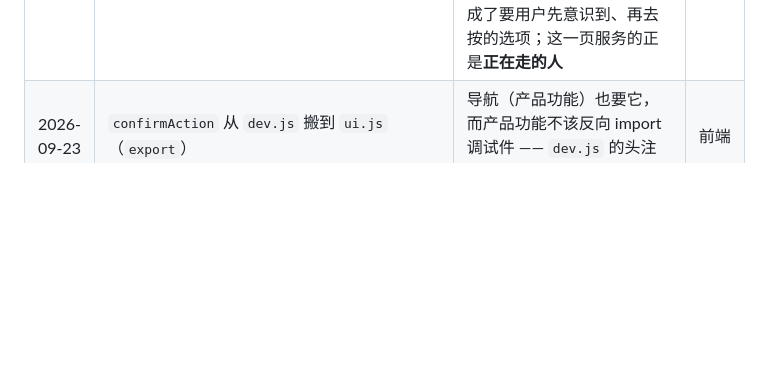
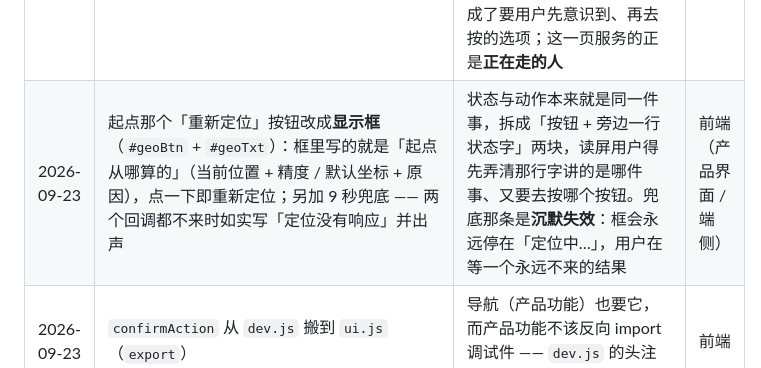
Before and after one commit to shuishen-cloud/BlinderDetector, a Markdown page: 工作管理.md, the part around the change. Rendered like a GitHub page; blank space fills up the shorter version.

```diff
--- a/工作管理.md
+++ b/工作管理.md
@@ -267,6 +267,7 @@ python scripts/run_video.py data/demo.mp4    # 喂视频看播报
 | 2026-09-23 | 断网 / 降级**出声**：`main.js` 断连 5 秒迟滞后播报「网络断开正在重连」，恢复时报出断了多少秒；`dev.js` 健康检查只在「变坏 / 变好」的边沿出声。生死按钮按下即震动 + 播报 | 这两件事原来只改颜色和文字。对看不见屏幕的人，「断开」和「一切正常、只是没人说话」是同一件事 —— 而 README 自己写着「用户会把『没出声』理解成『环境安全』」 | 前端（产品界面） |
 | 2026-09-23 | 新增 `web/js/voice.js`：目的地改成**按住说话**（长按起录、松开出结果），识别文本落进 `#dest` 后按下既有的导航按钮 | 目的地是这一页唯一要打字的地方，而用户看不见那格 —— 打字 = 屏幕键盘 + 盲目逐字确认。**不新增请求路径**：语音只换「怎么把字填进去」 | 前端（产品界面 / 端侧） |
 | 2026-09-23 | 新增 `web/js/nav.js`（**第三层唯一的提交路径**）：`submitRoute()` 同时供「按住说话」与「打字回车」调用；导航卡**删掉「开始导航」按钮**；起点改成进页面**自动取当前位置**，拿不到就如实降级（起点行标黄 + 播报「这次按默认坐标规划」）；「用当前位置」改成重试用的「重新定位」 | ① 那个按钮对用户完全多余（语音松开即走、打字敲回车），而它当时是这条路上**不可删的一环**（语音靠 `button[data-dest].click()` 去按它）—— 按钮一删，两条输入就只剩一个出口。② 起点原本写死一组坐标 + 一个「用当前位置」，把「他此刻在哪」这个**确定的事实**变成了要用户先意识到、再去按的选项；这一页服务的正是**正在走的人** | 前端（产品界面 / 端侧） |
+| 2026-09-23 | 起点那个「重新定位」按钮改成**显示框**（`#geoBtn` + `#geoTxt`）：框里写的就是「起点从哪算的」（当前位置 + 精度 / 默认坐标 + 原因），点一下即重新定位；另加 9 秒兜底 —— 两个回调都不来时如实写「定位没有响应」并出声 | 状态与动作本来就是同一件事，拆成「按钮 + 旁边一行状态字」两块，读屏用户得先弄清那行字讲的是哪件事、又要去按哪个按钮。兜底那条是**沉默失效**：框会永远停在「定位中…」，用户在等一个永远不来的结果 | 前端（产品界面 / 端侧） |
 | 2026-09-23 | `confirmAction` 从 `dev.js` 搬到 `ui.js`（`export`） | 导航（产品功能）也要它，而产品功能不该反向 import 调试件 —— `dev.js` 的头注释正是按这条界线写的 | 前端 |
 
 > **契约兼容性原则：** 只加可选字段，不改已有字段名和类型，不删字段。
```
Also changed, not shown: README.md (+8 -4 lines), data/main_gui.png, 4 other files.
